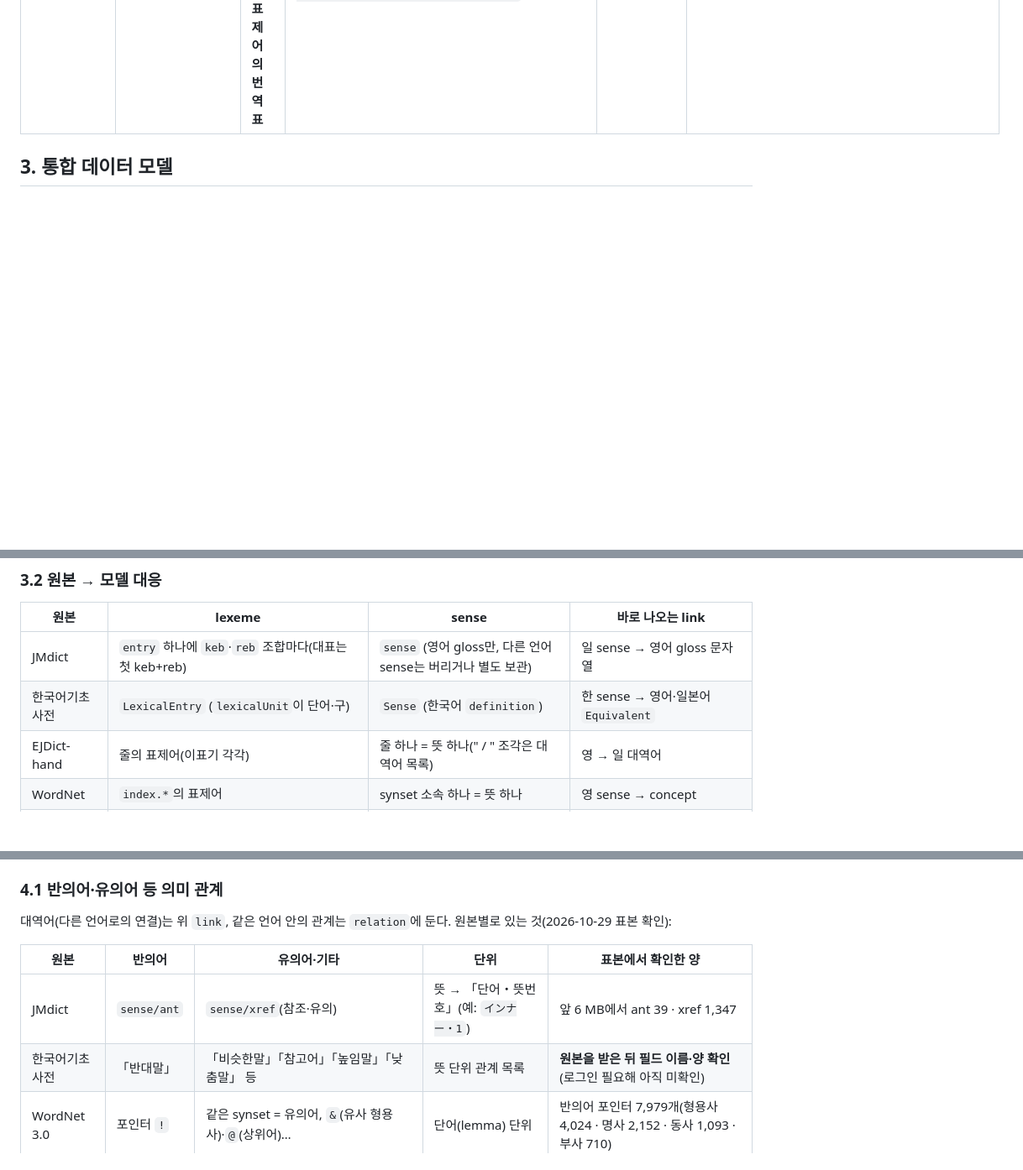
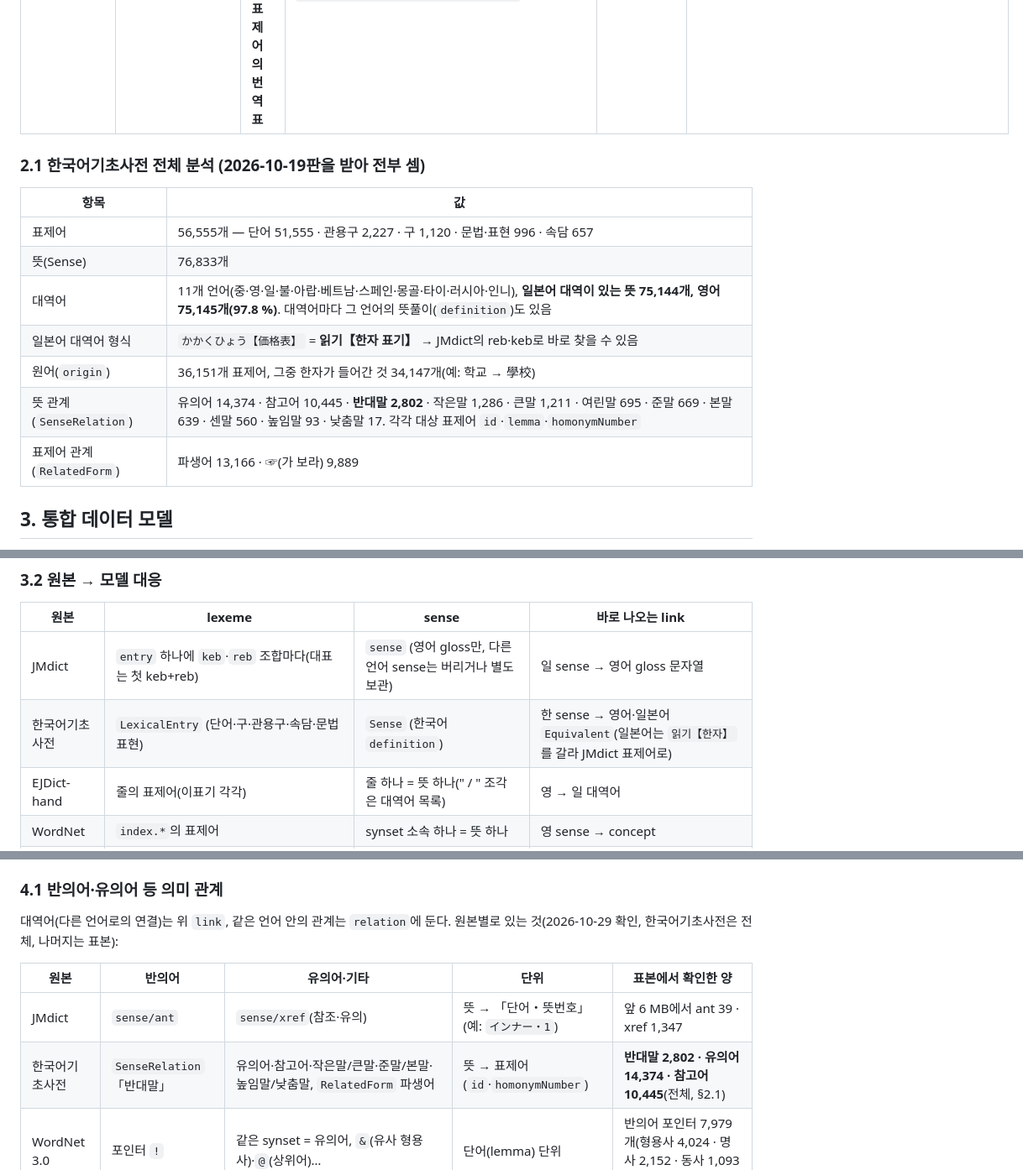
Before and after one commit to ssiloh/anikan-ENJPKR-dictionary, a Markdown page: PLAN.md, 3 parts joined by grey strips. Shown at 84% size. GitHub-like rendering; blank space fills up the shorter version.

Commit message:
Plan: verified Basic Korean Dictionary from the full download
The dump downloads without login. Counted the 2026-10-19 edition: 56,555
entries, 76,833 senses, Japanese and English equivalents on 97.8% of
senses (Japanese as reading【kanji】), 2,802 antonym and 14,374 synonym
relations, hanja origin on 34,147 entries.

Co-Authored-By: Claude Opus 5.5 <noreply@anthropic.com>
Claude-Session: https://claude.ai/code/session_01Myhd2MxuT8uMY2GeBak3vg

```diff
--- a/PLAN.md
+++ b/PLAN.md
@@ -27,6 +27,18 @@
 | [EJDict-hand](https://github.com/kujirahand/EJDict) | TSV(`src/a.txt`…`z.txt`) + `frequency/` | 영 → 일 | 한 줄 = `표제어(쉼표로 이표기) ⇥ 뜻(" / "로 구분)`. 뜻 안에 `〈C〉` `《米》` `『』` 같은 표시. 품사·ID 없음 | **CC0** | git(커밋 고정) |
 | [Princeton WordNet 3.0](https://wordnet.princeton.edu/) | `WNdb-3.0` 텍스트 DB | 영 | `data.{noun,verb,adj,adv}` 한 줄 = synset(`오프셋 · 품사 · 단어들 · 관계 포인터 \| 풀이`), `index.*` = 표제어 → synset 오프셋(빈도순) | WordNet License(무료·수정·배포 허용, 저작권·면책 고지를 모든 사본에 포함) | `https://wordnetcode.princeton.edu/3.0/WNdb-3.0.tar.gz` (10 MB). 압축 파일에 라이선스 원문이 없어 웹 원문을 따로 넣음 |
 | [kaikki.org](https://kaikki.org) (wiktextract, 영어 Wiktionary) | JSONL | 언어별 표제어 + 영어 풀이, **영어 표제어의 번역표** | `word`·`pos`·`forms`(일본어: 루비·로마자, 한국어: **`hanja` 태그 표기**)·`senses[].glosses`·`etymology_text`·`sounds`. 번역표 `translations[]` = `{sense(영어 뜻 설명), code, word, roman, alt(한국어 한자)}` | Wiktionary: CC BY-SA 4.0 (+GFDL 이중) | 일본어 388 MB · 한국어 208 MB · **영어 3.4 GB**(번역표 용, 2026-10-25판). 영어는 받으면서 `ja`·`ko` 번역이 있는 줄만 거름 |
+
+### 2.1 한국어기초사전 전체 분석 (2026-10-19판을 받아 전부 셈)
+
+| 항목 | 값 |
+|---|---|
+| 표제어 | 56,555개 — 단어 51,555 · 관용구 2,227 · 구 1,120 · 문법·표현 996 · 속담 657 |
+| 뜻(Sense) | 76,833개 |
+| 대역어 | 11개 언어(중·영·일·불·아랍·베트남·스페인·몽골·타이·러시아·인니), **일본어 대역이 있는 뜻 75,144개, 영어 75,145개(97.8 %)**. 대역어마다 그 언어의 뜻풀이(`definition`)도 있음 |
+| 일본어 대역어 형식 | `かかくひょう【価格表】` = **읽기【한자 표기】** → JMdict의 reb·keb로 바로 찾을 수 있음 |
+| 원어(`origin`) | 36,151개 표제어, 그중 한자가 들어간 것 34,147개(예: 학교 → 學校) |
+| 뜻 관계(`SenseRelation`) | 유의어 14,374 · 참고어 10,445 · **반대말 2,802** · 작은말 1,286 · 큰말 1,211 · 여린말 695 · 준말 669 · 본말 639 · 센말 560 · 높임말 93 · 낮춤말 17. 각각 대상 표제어 `id`·`lemma`·`homonymNumber` |
+| 표제어 관계(`RelatedForm`) | 파생어 13,166 · ☞(가 보라) 9,889 |
 
 ## 3. 통합 데이터 모델
 
@@ -109,7 +121,7 @@ CREATE TABLE relation (
 | 원본 | lexeme | sense | 바로 나오는 link |
 |---|---|---|---|
 | JMdict | `entry` 하나에 `keb`·`reb` 조합마다(대표는 첫 keb+reb) | `sense` (영어 gloss만, 다른 언어 sense는 버리거나 별도 보관) | 일 sense → 영어 gloss 문자열 |
-| 한국어기초사전 | `LexicalEntry` (`lexicalUnit`이 단어·구) | `Sense` (한국어 `definition`) | 한 sense → 영어·일본어 `Equivalent` |
+| 한국어기초사전 | `LexicalEntry` (단어·구·관용구·속담·문법 표현) | `Sense` (한국어 `definition`) | 한 sense → 영어·일본어 `Equivalent`(일본어는 `읽기【한자】`를 갈라 JMdict 표제어로) |
 | EJDict-hand | 줄의 표제어(이표기 각각) | 줄 하나 = 뜻 하나(" / " 조각은 대역어 목록) | 영 → 일 대역어 |
 | WordNet | `index.*`의 표제어 | synset 소속 하나 = 뜻 하나 | 영 sense → concept |
 | kaikki | 언어별 파일의 `word`+`pos`(+`etymology_number`) | `senses[]` | 일·한 sense → 영어 gloss / 영어 번역표 → 일·한 단어 |
@@ -141,12 +153,12 @@ CREATE TABLE relation (
 
 ### 4.1 반의어·유의어 등 의미 관계
 
-대역어(다른 언어로의 연결)는 위 `link`, 같은 언어 안의 관계는 `relation`에 둔다. 원본별로 있는 것(2026-10-29 표본 확인):
+대역어(다른 언어로의 연결)는 위 `link`, 같은 언어 안의 관계는 `relation`에 둔다. 원본별로 있는 것(2026-10-29 확인, 한국어기초사전은 전체, 나머지는 표본):
 
 | 원본 | 반의어 | 유의어·기타 | 단위 | 표본에서 확인한 양 |
 |---|---|---|---|---|
 | JMdict | `sense/ant` | `sense/xref`(참조·유의) | 뜻 → 「단어・뜻번호」(예: `インナー・1`) | 앞 6 MB에서 ant 39 · xref 1,347 |
-| 한국어기초사전 | 「반대말」 | 「비슷한말」「참고어」「높임말」「낮춤말」 등 | 뜻 단위 관계 목록 | **원본을 받은 뒤 필드 이름·양 확인**(로그인 필요해 아직 미확인) |
+| 한국어기초사전 | `SenseRelation` 「반대말」 | 유의어·참고어·작은말/큰말·준말/본말·높임말/낮춤말, `RelatedForm` 파생어 | 뜻 → 표제어(`id`·`homonymNumber`) | **반대말 2,802 · 유의어 14,374 · 참고어 10,445**(전체, §2.1) |
 | WordNet 3.0 | 포인터 `!` | 같은 synset = 유의어, `&`(유사 형용사)·`@`(상위어)… | 단어(lemma) 단위 | 반의어 포인터 7,979개(형용사 4,024 · 명사 2,152 · 동사 1,093 · 부사 710) |
 | kaikki | `antonyms` | `synonyms`·`related`·`derived` | 표제어 또는 뜻 단위 | 일본어 앞 870개에서 반의어 55 · 유의어 484, 한국어 앞 1,765개(대부분 한자 표제)에서 반의어 5 |
 | EJDict-hand | 없음 | 없음 | — | — |
```
Also changed, not shown: other parts of PLAN.md (+3 -3 lines).
